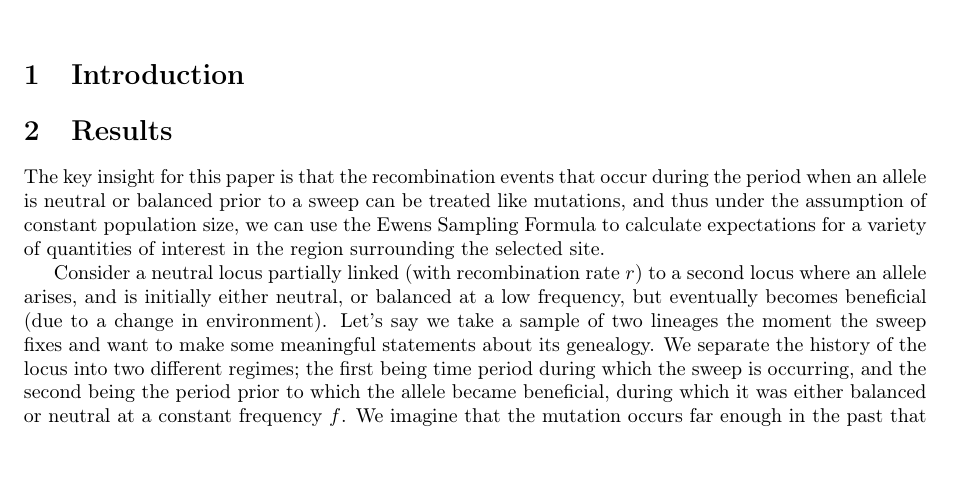
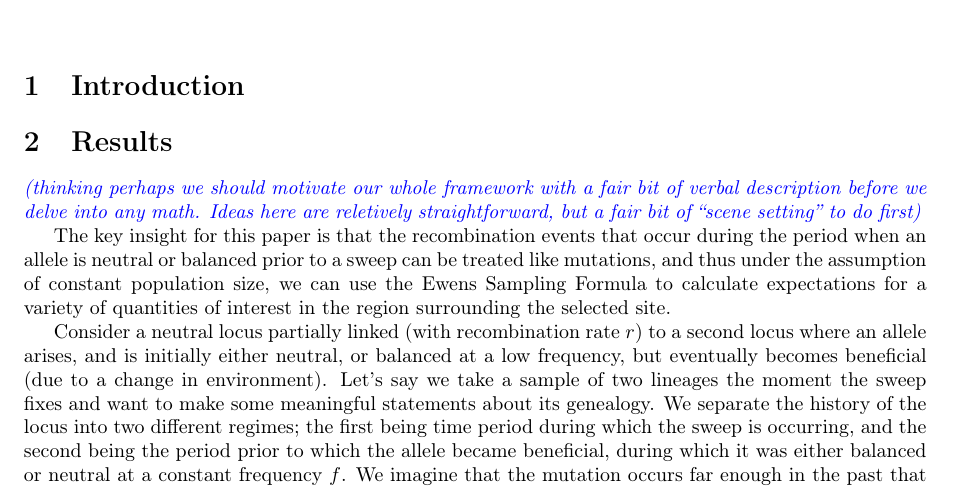
Before and after one commit to jjberg2/linked-selection, a LaTeX paper (Paper/SweepsFromStandingVarPaper.tex): part of page 1 of 2, cut so that both start at the same text, the shorter picture padded with empty space. Compiled offline with pdfLaTeX; a missing bibliography style is replaced by a similar one.

Commit message:
Added a note at top of results section.

```diff
--- a/Paper/SweepsFromStandingVarPaper.tex
+++ b/Paper/SweepsFromStandingVarPaper.tex
@@ -53,6 +53,7 @@ $^3$ Department of Evolution and Ecology, University of California, Davis\\
 
 %%%%%%%%%%%%%%%%%%%%%%%%%%%
 \section{Results}
+\jb{thinking perhaps we should motivate our whole framework with a fair bit of verbal description before we delve into any math. Ideas here are reletively straightforward, but a fair bit of ``scene setting'' to do first}
 
 The key insight for this paper is that the recombination events that occur during the period when an allele is neutral or balanced prior to a sweep can be treated like mutations, and thus under the assumption of constant population size, we can use the Ewens Sampling Formula to calculate expectations for a variety of quantities of interest in the region surrounding the selected site.
 
```
